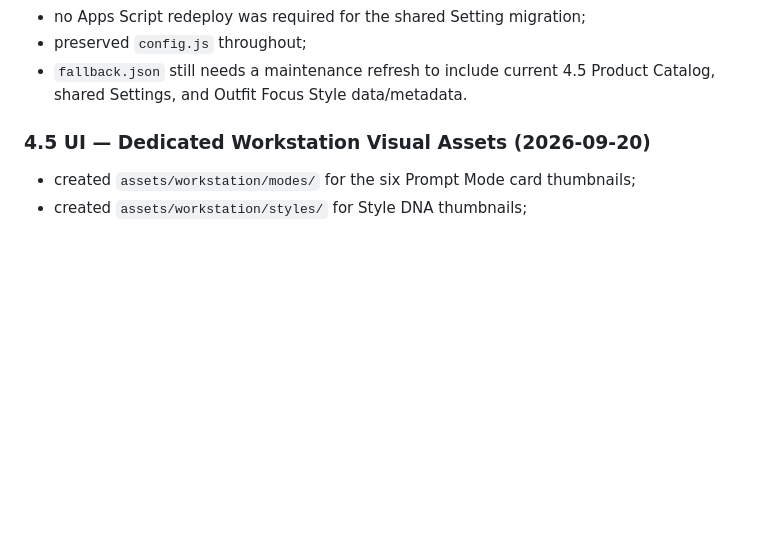
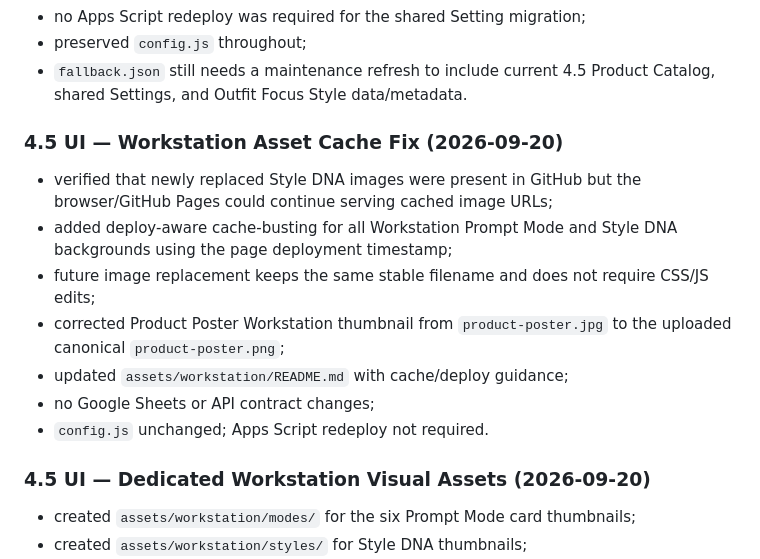
Before and after one commit to andyandriadoria/prompt-generator, a Markdown page: CHANGELOG.md, the part around the change. Rendered like a GitHub page; blank space fills up the shorter version.

Commit message:
Log Workstation asset cache fix

```diff
--- a/CHANGELOG.md
+++ b/CHANGELOG.md
@@ -68,6 +68,16 @@ Key changes:
 - preserved `config.js` throughout;
 - `fallback.json` still needs a maintenance refresh to include current 4.5 Product Catalog, shared Settings, and Outfit Focus Style data/metadata.
 
+
+### 4.5 UI — Workstation Asset Cache Fix (2026-09-20)
+
+- verified that newly replaced Style DNA images were present in GitHub but the browser/GitHub Pages could continue serving cached image URLs;
+- added deploy-aware cache-busting for all Workstation Prompt Mode and Style DNA backgrounds using the page deployment timestamp;
+- future image replacement keeps the same stable filename and does not require CSS/JS edits;
+- corrected Product Poster Workstation thumbnail from `product-poster.jpg` to the uploaded canonical `product-poster.png`;
+- updated `assets/workstation/README.md` with cache/deploy guidance;
+- no Google Sheets or API contract changes;
+- `config.js` unchanged; Apps Script redeploy not required.
 
 ### 4.5 UI — Dedicated Workstation Visual Assets (2026-09-20)
 
```
